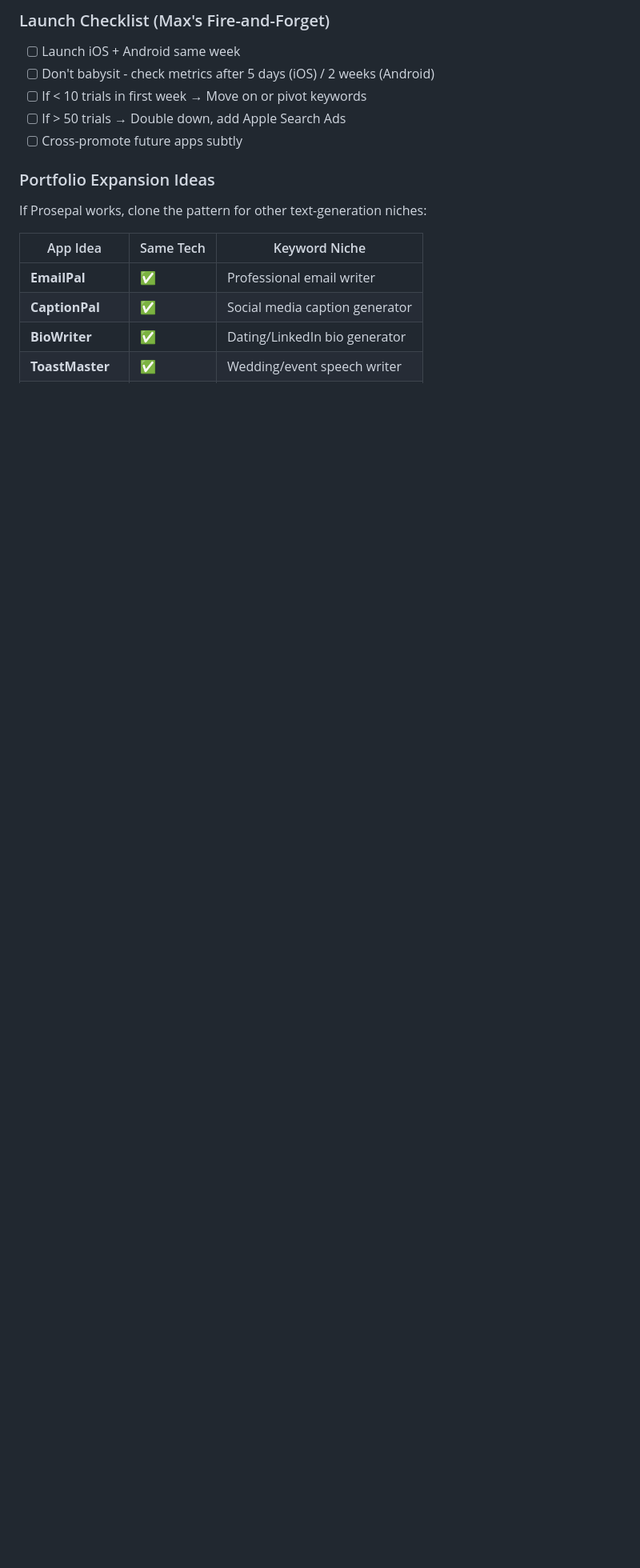
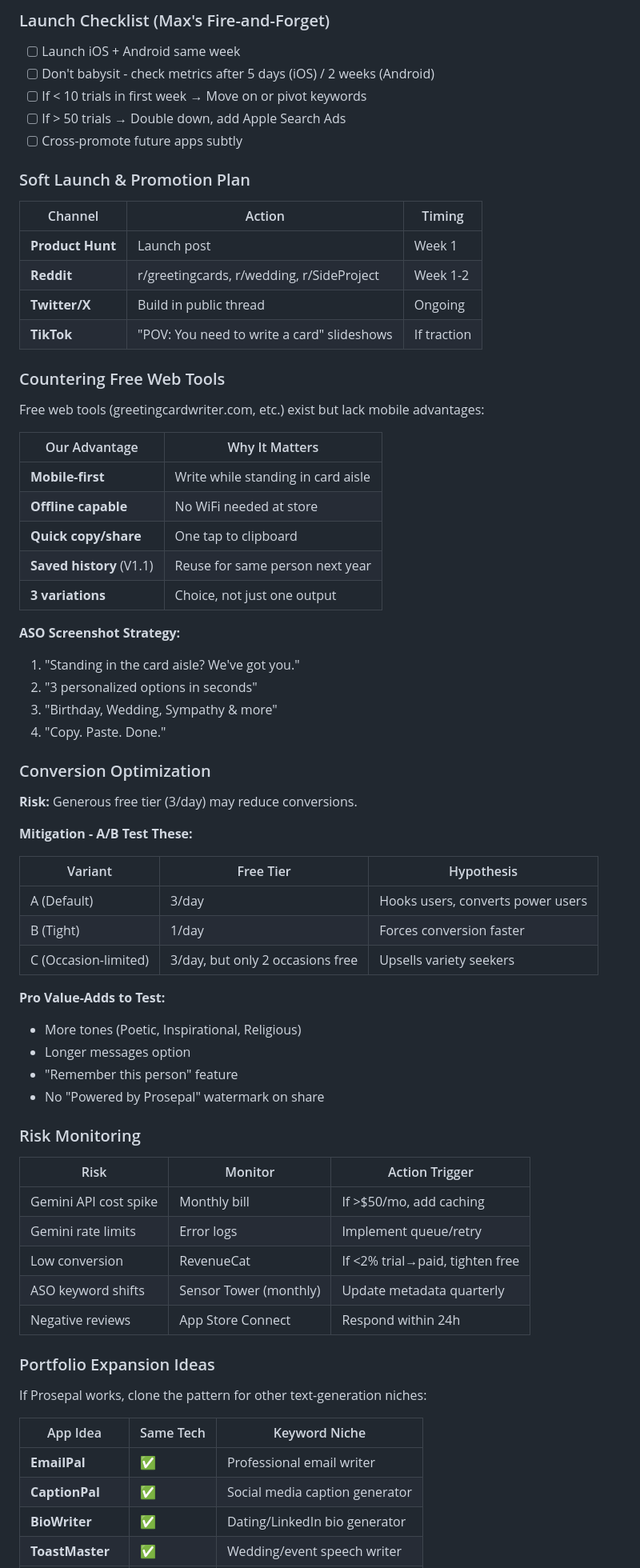
Before and after one commit to jarrydaubert/prosepal, a Markdown page: docs/PRODUCT_SPEC.md, the part around the change. Shown at 80% size. Drawn GitHub-style; blank space fills up the shorter version.

Commit message:
docs: add launch plan, mobile advantages, conversion A/B tests, risk monitoring
- Soft launch: Product Hunt, Reddit (r/greetingcards, r/wedding), Twitter
- Mobile advantages vs free web tools: card aisle use case, offline, quick copy
- ASO screenshot strategy: 4 key value props
- Conversion A/B test variants: 3/day vs 1/day vs occasion-limited
- Pro value-adds to test: more tones, longer messages, no watermark
- Risk monitoring: API costs, rate limits, conversion, ASO shifts

Co-authored-by: factory-droid[bot] <138933559+factory-droid[bot]@users.noreply.github.com>

```diff
--- a/docs/PRODUCT_SPEC.md
+++ b/docs/PRODUCT_SPEC.md
@@ -88,6 +88,61 @@ Prosepal: Card Message Writer - AI Birthday & Thank You Notes
 - [ ] If < 10 trials in first week → Move on or pivot keywords
 - [ ] If > 50 trials → Double down, add Apple Search Ads
 - [ ] Cross-promote future apps subtly
+
+### Soft Launch & Promotion Plan
+
+| Channel | Action | Timing |
+|---------|--------|--------|
+| **Product Hunt** | Launch post | Week 1 |
+| **Reddit** | r/greetingcards, r/wedding, r/SideProject | Week 1-2 |
+| **Twitter/X** | Build in public thread | Ongoing |
+| **TikTok** | "POV: You need to write a card" slideshows | If traction |
+
+### Countering Free Web Tools
+
+Free web tools (greetingcardwriter.com, etc.) exist but lack mobile advantages:
+
+| Our Advantage | Why It Matters |
+|---------------|----------------|
+| **Mobile-first** | Write while standing in card aisle |
+| **Offline capable** | No WiFi needed at store |
+| **Quick copy/share** | One tap to clipboard |
+| **Saved history** (V1.1) | Reuse for same person next year |
+| **3 variations** | Choice, not just one output |
+
+**ASO Screenshot Strategy:**
+1. "Standing in the card aisle? We've got you."
+2. "3 personalized options in seconds"
+3. "Birthday, Wedding, Sympathy & more"
+4. "Copy. Paste. Done."
+
+### Conversion Optimization
+
+**Risk:** Generous free tier (3/day) may reduce conversions.
+
+**Mitigation - A/B Test These:**
+
+| Variant | Free Tier | Hypothesis |
+|---------|-----------|------------|
+| A (Default) | 3/day | Hooks users, converts power users |
+| B (Tight) | 1/day | Forces conversion faster |
+| C (Occasion-limited) | 3/day, but only 2 occasions free | Upsells variety seekers |
+
+**Pro Value-Adds to Test:**
+- More tones (Poetic, Inspirational, Religious)
+- Longer messages option
+- "Remember this person" feature
+- No "Powered by Prosepal" watermark on share
+
+### Risk Monitoring
+
+| Risk | Monitor | Action Trigger |
+|------|---------|----------------|
+| Gemini API cost spike | Monthly bill | If >$50/mo, add caching |
+| Gemini rate limits | Error logs | Implement queue/retry |
+| Low conversion | RevenueCat | If <2% trial→paid, tighten free |
+| ASO keyword shifts | Sensor Tower (monthly) | Update metadata quarterly |
+| Negative reviews | App Store Connect | Respond within 24h |
 
 ### Portfolio Expansion Ideas
 
```
